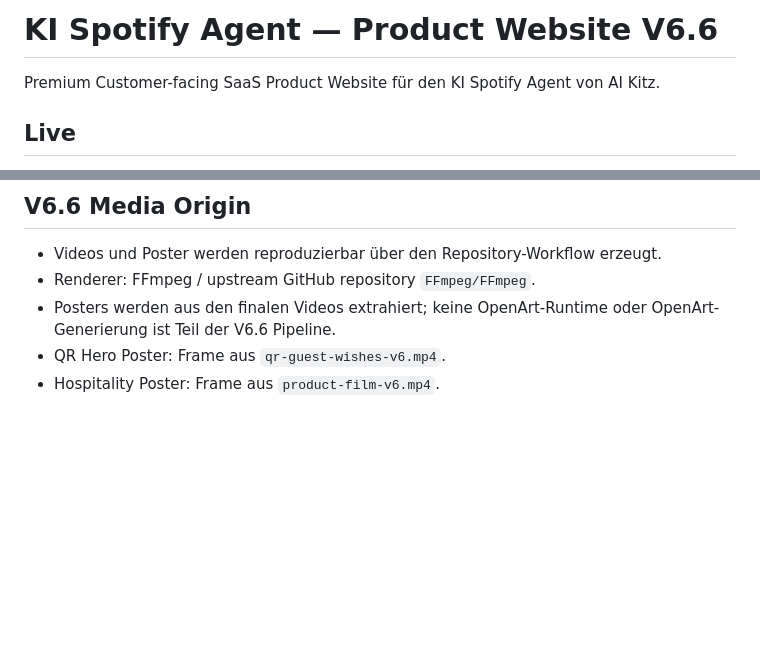
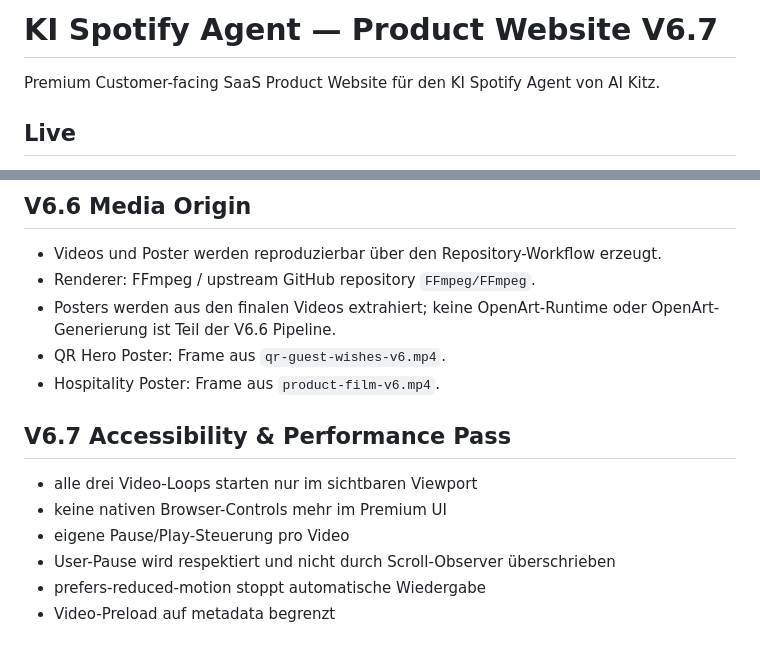
Before and after one commit to kitz-labs/kispotify-product-site, a Markdown page: README.md, 2 parts joined by grey strips. Rendered like a GitHub page; blank space fills up the shorter version.

Commit message:
Document V6.7 accessibility and performance pass

```diff
--- a/README.md
+++ b/README.md
@@ -1,4 +1,4 @@
-# KI Spotify Agent — Product Website V6.6
+# KI Spotify Agent — Product Website V6.7
 
 Premium Customer-facing SaaS Product Website für den KI Spotify Agent von AI Kitz.
 
@@ -111,3 +111,12 @@ Im sichtbaren Frontend werden nur Funktionen erklärt, die ein Kunde verstehen u
 - Posters werden aus den finalen Videos extrahiert; keine OpenArt-Runtime oder OpenArt-Generierung ist Teil der V6.6 Pipeline.
 - QR Hero Poster: Frame aus `qr-guest-wishes-v6.mp4`.
 - Hospitality Poster: Frame aus `product-film-v6.mp4`.
+
+
+## V6.7 Accessibility & Performance Pass
+- alle drei Video-Loops starten nur im sichtbaren Viewport
+- keine nativen Browser-Controls mehr im Premium UI
+- eigene Pause/Play-Steuerung pro Video
+- User-Pause wird respektiert und nicht durch Scroll-Observer überschrieben
+- prefers-reduced-motion stoppt automatische Wiedergabe
+- Video-Preload auf metadata begrenzt
```
Also changed, not shown: other parts of README.md (+1 -1 lines).
